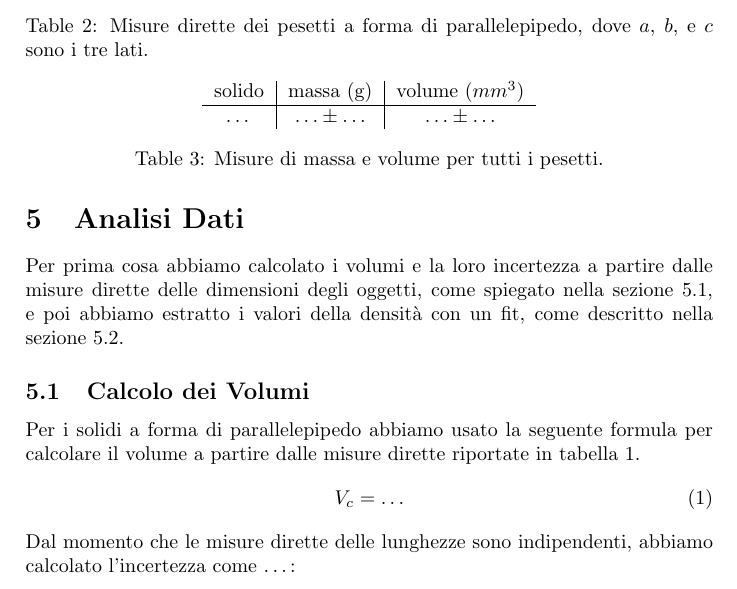
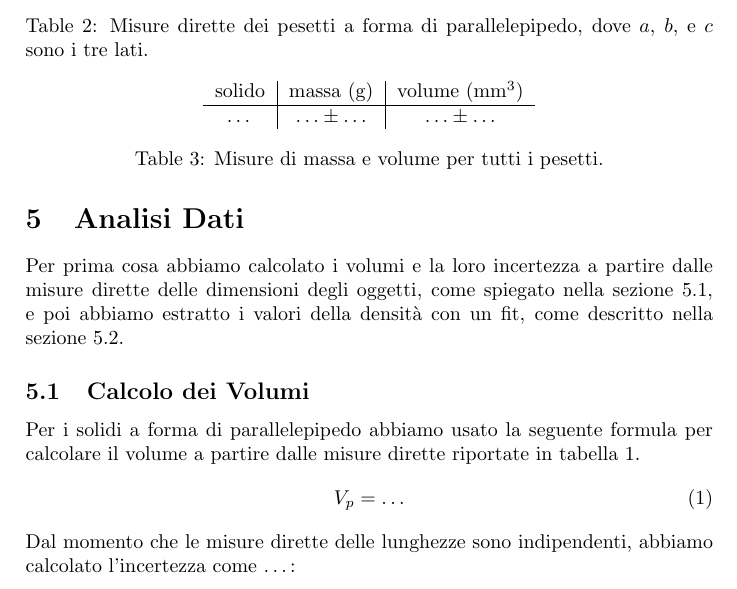
Before and after one commit to unipi-physics-labs/lab1-report-skeleton, a LaTeX document (main.tex): part of page 2 of 4, cut so that both start at the same text. Compiled offline with pdfLaTeX.

Commit message:
fix minor typos

```diff
--- a/main.tex
+++ b/main.tex
@@ -1,11 +1,11 @@
 \documentclass[a4paper]{article}
-\usepackage{graphicx} % Required for inserting images
+\usepackage{graphicx} % Required to insert images
 
 \title{Misure di Densit\`a}
 \author{Nome Cognome (matricola)\quad
         \vspace{3mm}
         Nome Cognome (matricola)\\
-         gruppo A1-1\quad tavolo N}
+        gruppo A1-1\quad tavolo N}
 \date{\today}
 
 \begin{document}
@@ -64,7 +64,7 @@ come descritto nella sezione~\ref{sec:fit}.
 \subsection{Calcolo dei Volumi}\label{sec:calcoloV}
 Per i solidi a forma di parallelepipedo abbiamo usato la seguente formula per calcolare il volume a partire dalle misure dirette riportate in tabella~\ref{tab:dir_cilindri}.
 \begin{equation}
-    V_c = \ldots
+    V_p = \ldots
 \end{equation}
 Dal momento che le misure dirette delle lunghezze sono indipendenti, abbiamo calcolato l'incertezza come \ldots:
 \begin{equation}
@@ -78,7 +78,7 @@ In tabella~\ref{tab:m_V} sono riportate le masse e i volumi di tutti i solidi.
 \begin{table}[]
     \centering
     \begin{tabular}{c|c|c}
-      solido   & massa (g)  & volume ($mm^3$)\\
+      solido   & massa (g)  & volume (mm$^3$)\\
       \hline
        \ldots & $\ldots \pm \ldots$ & $\ldots \pm \ldots$\\
     \end{tabular}
```
Also changed, not shown: main.tex (2 more changed lines).
